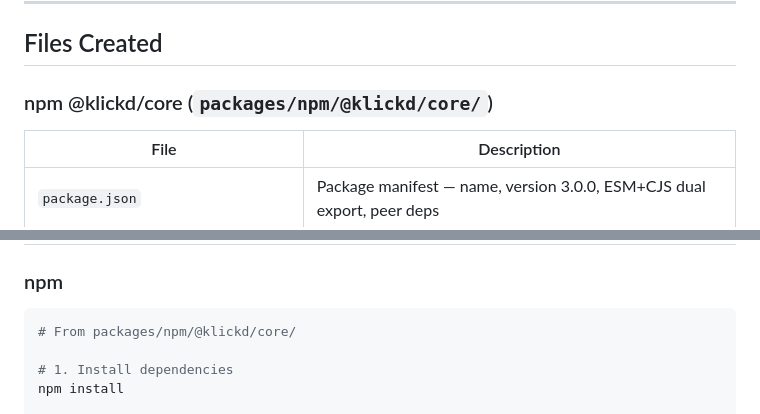
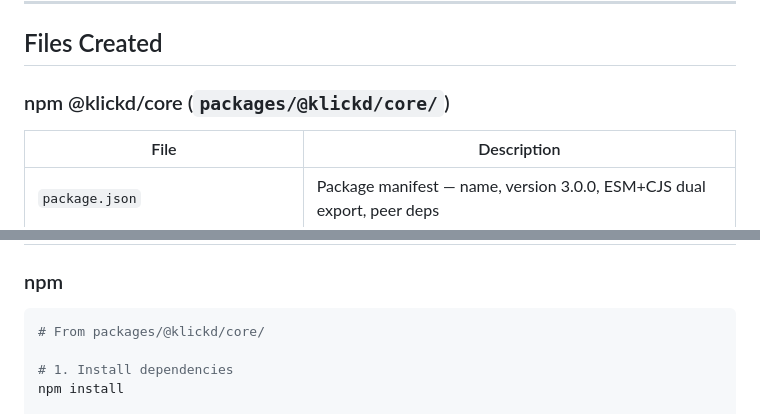
Before and after one commit to Davincc77/klickdskill, a Markdown page: packages/PACKAGE_SUMMARY.md, 2 parts joined by grey strips. Drawn GitHub-style.

Commit message:
chore: fix package path in PACKAGE_SUMMARY.md

````diff
--- a/packages/PACKAGE_SUMMARY.md
+++ b/packages/PACKAGE_SUMMARY.md
@@ -7,7 +7,7 @@
 
 ## Files Created
 
-### npm @klickd/core (`packages/npm/@klickd/core/`)
+### npm @klickd/core (`packages/@klickd/core/`)
 
 | File | Description |
 |------|-------------|
@@ -44,7 +44,7 @@
 ### npm
 
 ```bash
-# From packages/npm/@klickd/core/
+# From packages/@klickd/core/
 
 # 1. Install dependencies
 npm install
````
